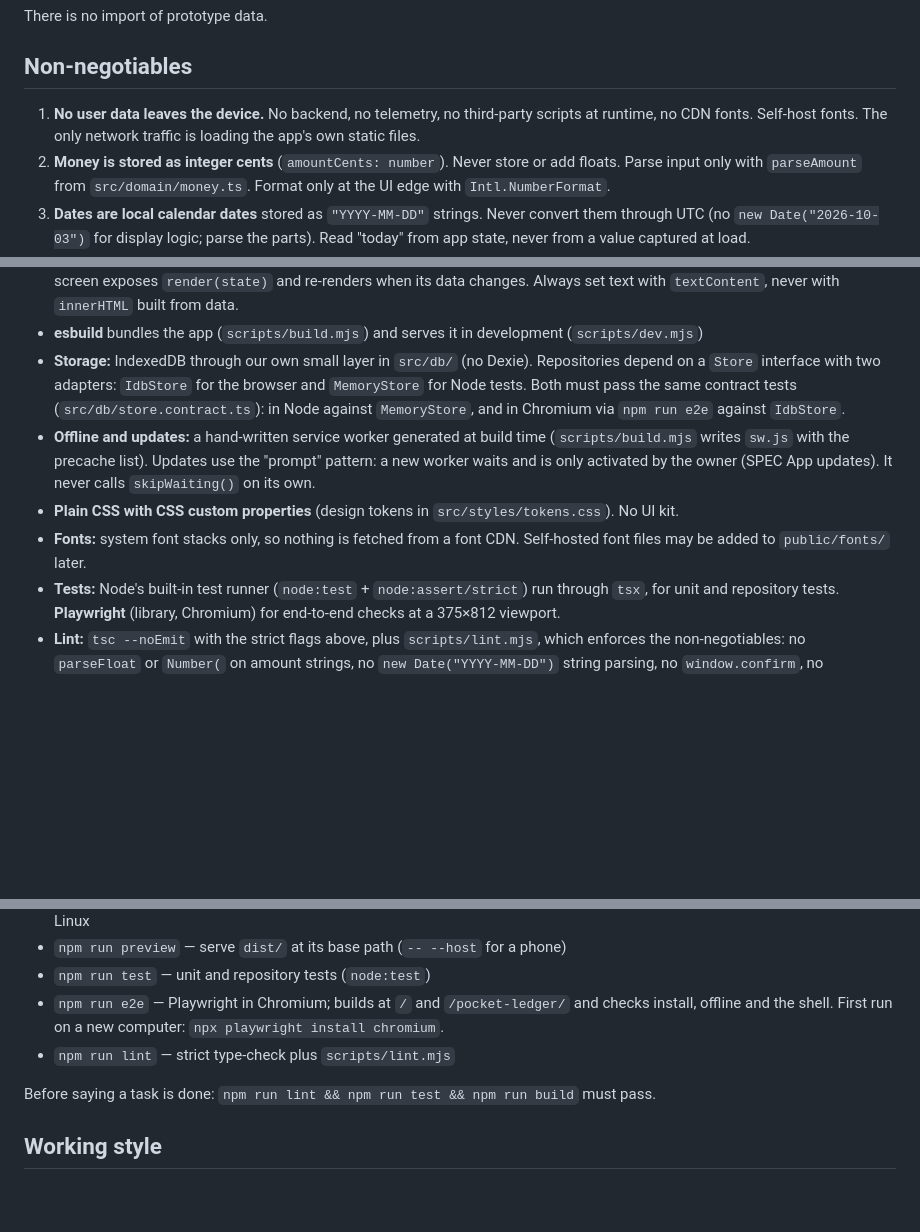
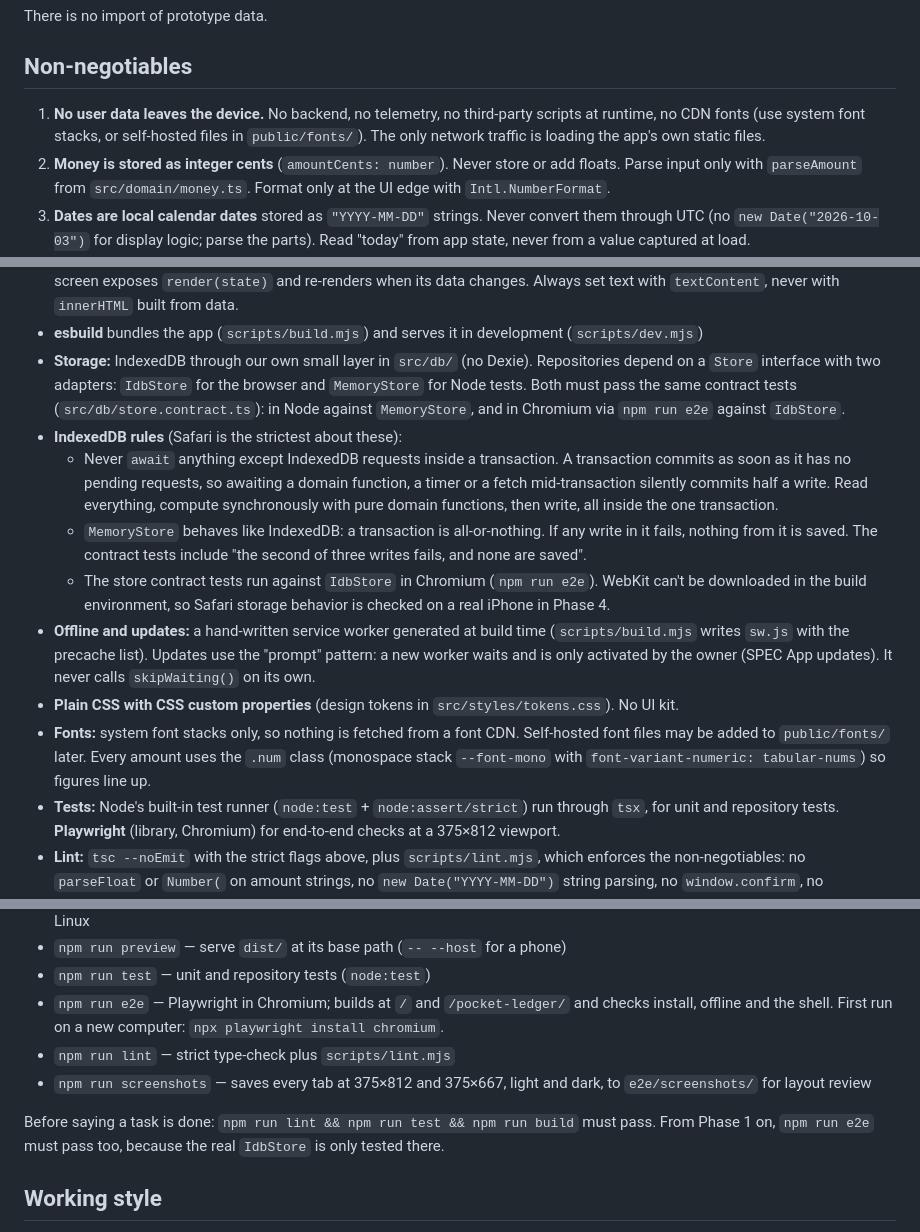
Before and after one commit to ksainis2002-coder/pocket-ledger, a Markdown page: CLAUDE.md, 3 parts joined by grey strips. GitHub-like rendering; blank space fills up the shorter version.

```diff
--- a/CLAUDE.md
+++ b/CLAUDE.md
@@ -24,7 +24,7 @@ There is no import of prototype data.
 
 ## Non-negotiables
 
-1. **No user data leaves the device.** No backend, no telemetry, no third-party scripts at runtime, no CDN fonts. Self-host fonts. The only network traffic is loading the app's own static files.
+1. **No user data leaves the device.** No backend, no telemetry, no third-party scripts at runtime, no CDN fonts (use system font stacks, or self-hosted files in `public/fonts/`). The only network traffic is loading the app's own static files.
 2. **Money is stored as integer cents** (`amountCents: number`). Never store or add floats. Parse input only with `parseAmount` from `src/domain/money.ts`. Format only at the UI edge with `Intl.NumberFormat`.
 3. **Dates are local calendar dates** stored as `"YYYY-MM-DD"` strings. Never convert them through UTC (no `new Date("2026-10-03")` for display logic; parse the parts). Read "today" from app state, never from a value captured at load.
 4. **Works offline.** After the first visit, every feature works with no connection.
@@ -41,9 +41,13 @@ The project has only four dev dependencies, all pinned in `package.json`: `esbui
 - **No UI framework.** Screens are plain TypeScript that build DOM with the small helpers in `src/components/dom.ts`. Each screen exposes `render(state)` and re-renders when its data changes. Always set text with `textContent`, never with `innerHTML` built from data.
 - **esbuild** bundles the app (`scripts/build.mjs`) and serves it in development (`scripts/dev.mjs`)
 - **Storage:** IndexedDB through our own small layer in `src/db/` (no Dexie). Repositories depend on a `Store` interface with two adapters: `IdbStore` for the browser and `MemoryStore` for Node tests. Both must pass the same contract tests (`src/db/store.contract.ts`): in Node against `MemoryStore`, and in Chromium via `npm run e2e` against `IdbStore`.
+- **IndexedDB rules** (Safari is the strictest about these):
+  - Never `await` anything except IndexedDB requests inside a transaction. A transaction commits as soon as it has no pending requests, so awaiting a domain function, a timer or a fetch mid-transaction silently commits half a write. Read everything, compute synchronously with pure domain functions, then write, all inside the one transaction.
+  - `MemoryStore` behaves like IndexedDB: a transaction is all-or-nothing. If any write in it fails, nothing from it is saved. The contract tests include "the second of three writes fails, and none are saved".
+  - The store contract tests run against `IdbStore` in Chromium (`npm run e2e`). WebKit can't be downloaded in the build environment, so Safari storage behavior is checked on a real iPhone in Phase 4.
 - **Offline and updates:** a hand-written service worker generated at build time (`scripts/build.mjs` writes `sw.js` with the precache list). Updates use the "prompt" pattern: a new worker waits and is only activated by the owner (SPEC App updates). It never calls `skipWaiting()` on its own.
 - **Plain CSS with CSS custom properties** (design tokens in `src/styles/tokens.css`). No UI kit.
-- **Fonts:** system font stacks only, so nothing is fetched from a font CDN. Self-hosted font files may be added to `public/fonts/` later.
+- **Fonts:** system font stacks only, so nothing is fetched from a font CDN. Self-hosted font files may be added to `public/fonts/` later. Every amount uses the `.num` class (monospace stack `--font-mono` with `font-variant-numeric: tabular-nums`) so figures line up.
 - **Tests:** Node's built-in test runner (`node:test` + `node:assert/strict`) run through `tsx`, for unit and repository tests. **Playwright** (library, Chromium) for end-to-end checks at a 375×812 viewport.
 - **Lint:** `tsc --noEmit` with the strict flags above, plus `scripts/lint.mjs`, which enforces the non-negotiables: no `parseFloat` or `Number(` on amount strings, no `new Date("YYYY-MM-DD")` string parsing, no `window.confirm`, no `innerHTML =` with data, and no external URLs in `src/`.
 - Charts are hand-rolled SVG. Add a chart library only if this becomes painful, and ask first.
@@ -87,8 +91,9 @@ Keep business logic in `src/domain/` as pure, tested functions. Components call
 - `npm run test` — unit and repository tests (`node:test`)
 - `npm run e2e` — Playwright in Chromium; builds at `/` and `/pocket-ledger/` and checks install, offline and the shell. First run on a new computer: `npx playwright install chromium`.
 - `npm run lint` — strict type-check plus `scripts/lint.mjs`
+- `npm run screenshots` — saves every tab at 375×812 and 375×667, light and dark, to `e2e/screenshots/` for layout review
 
-Before saying a task is done: `npm run lint && npm run test && npm run build` must pass.
+Before saying a task is done: `npm run lint && npm run test && npm run build` must pass. From Phase 1 on, `npm run e2e` must pass too, because the real `IdbStore` is only tested there.
 
 ## Working style
 
```
Also changed, not shown: docs/DECISIONS.md (+4 -1 lines), docs/ROADMAP.md (+6 -5 lines).
